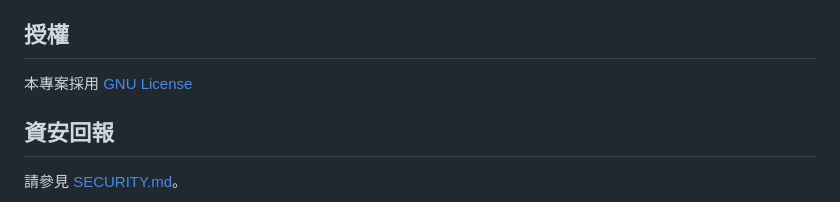
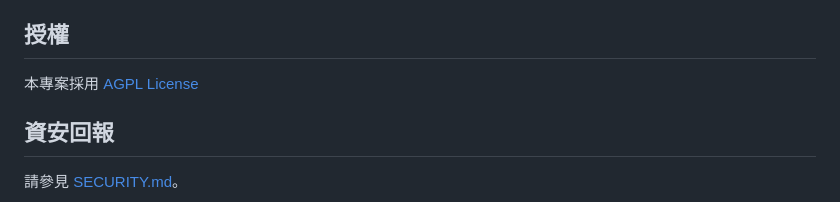
Before and after one commit to huhm-cc/trustme-antivirus, a Markdown page: README.md, the part around the change. Drawn GitHub-style.

Commit message:
Change license from GNU to AGPL

```diff
--- a/README.md
+++ b/README.md
@@ -111,7 +111,7 @@ pyinstaller --onefile --noconsole --name TrustmeAntivirus --version-file file_ve
 
 ## 授權
 
-本專案採用 [GNU License](LICENSE)
+本專案採用 [AGPL License](LICENSE)
 
 ## 資安回報
 
```
